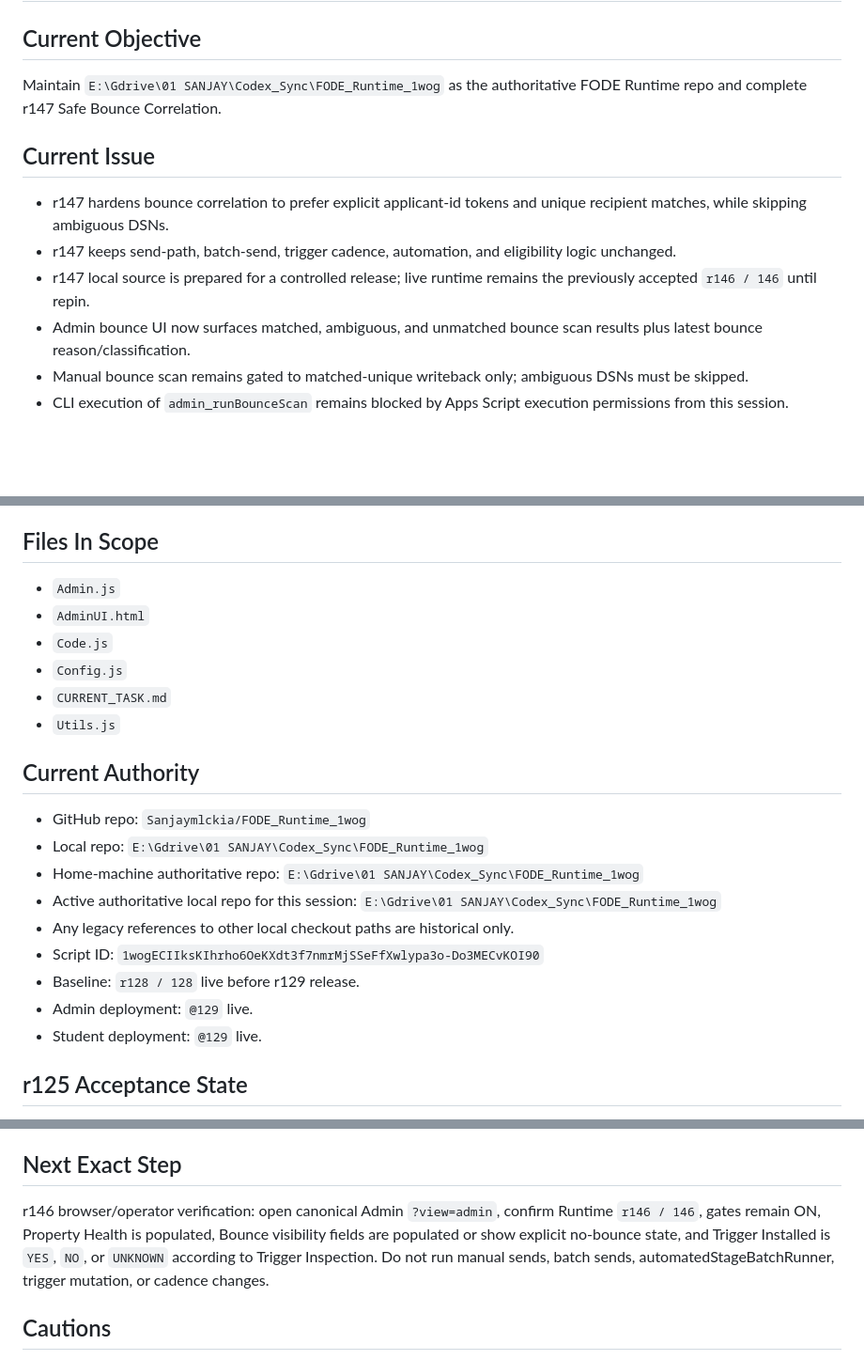
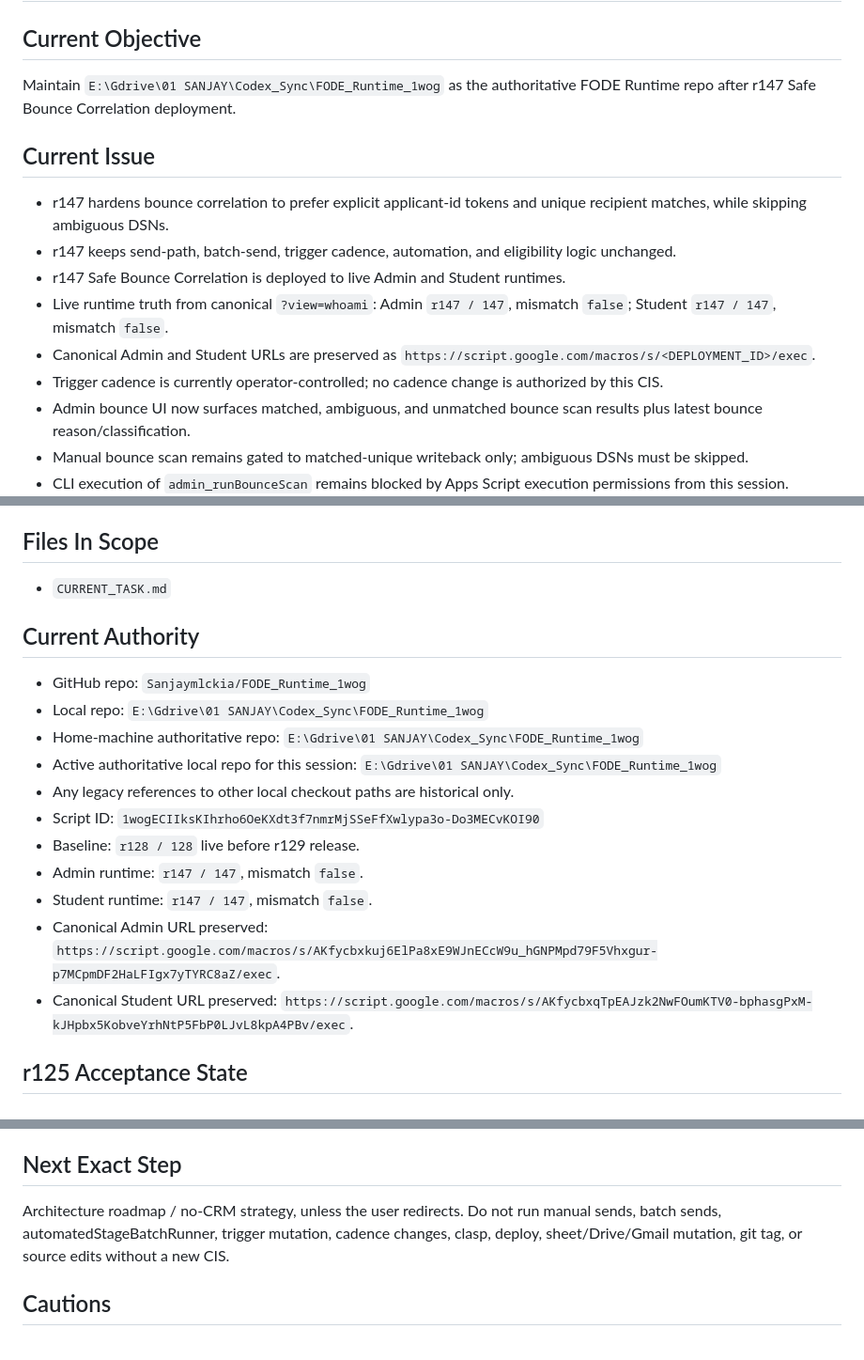
Before and after one commit to Sanjaymlckia/FODE_Runtime_1wog, a Markdown page: CURRENT_TASK.md, 3 parts joined by grey strips. Shown at 94% size. GitHub-like rendering; blank space fills up the shorter version.

Commit message:
governance: update current task to r147 runtime truth

```diff
--- a/CURRENT_TASK.md
+++ b/CURRENT_TASK.md
@@ -2,13 +2,16 @@
 
 ## Current Objective
 
- Maintain `E:\Gdrive\01 SANJAY\Codex_Sync\FODE_Runtime_1wog` as the authoritative FODE Runtime repo and complete r147 Safe Bounce Correlation.
+ Maintain `E:\Gdrive\01 SANJAY\Codex_Sync\FODE_Runtime_1wog` as the authoritative FODE Runtime repo after r147 Safe Bounce Correlation deployment.
 
 ## Current Issue
 
 - r147 hardens bounce correlation to prefer explicit applicant-id tokens and unique recipient matches, while skipping ambiguous DSNs.
 - r147 keeps send-path, batch-send, trigger cadence, automation, and eligibility logic unchanged.
-- r147 local source is prepared for a controlled release; live runtime remains the previously accepted `r146 / 146` until repin.
+- r147 Safe Bounce Correlation is deployed to live Admin and Student runtimes.
+- Live runtime truth from canonical `?view=whoami`: Admin `r147 / 147`, mismatch `false`; Student `r147 / 147`, mismatch `false`.
+- Canonical Admin and Student URLs are preserved as `https://script.google.com/macros/s/<DEPLOYMENT_ID>/exec`.
+- Trigger cadence is currently operator-controlled; no cadence change is authorized by this CIS.
 - Admin bounce UI now surfaces matched, ambiguous, and unmatched bounce scan results plus latest bounce reason/classification.
 - Manual bounce scan remains gated to matched-unique writeback only; ambiguous DSNs must be skipped.
 - CLI execution of `admin_runBounceScan` remains blocked by Apps Script execution permissions from this session.
@@ -167,12 +170,7 @@
 
 ## Files In Scope
 
-- `Admin.js`
-- `AdminUI.html`
-- `Code.js`
-- `Config.js`
 - `CURRENT_TASK.md`
-- `Utils.js`
 
 ## Current Authority
 
@@ -183,8 +181,10 @@
 - Any legacy references to other local checkout paths are historical only.
 - Script ID: `1wogECIIksKIhrho6OeKXdt3f7nmrMjSSeFfXwlypa3o-Do3MECvKOI90`
 - Baseline: `r128 / 128` live before r129 release.
-- Admin deployment: `@129` live.
-- Student deployment: `@129` live.
+- Admin runtime: `r147 / 147`, mismatch `false`.
+- Student runtime: `r147 / 147`, mismatch `false`.
+- Canonical Admin URL preserved: `https://script.google.com/macros/s/AKfycbxkuj6ElPa8xE9WJnECcW9u_hGNPMpd79F5Vhxgur-p7MCpmDF2HaLFIgx7yTYRC8aZ/exec`.
+- Canonical Student URL preserved: `https://script.google.com/macros/s/AKfycbxqTpEAJzk2NwFOumKTV0-bphasgPxM-kJHpbx5KobveYrhNtP5FbP0LJvL8kpA4PBv/exec`.
 
 ## r125 Acceptance State
 
@@ -310,7 +310,7 @@ Manual UI send of 10 reached the backend, but the Admin client timed out at 20 s
 
 ## Next Exact Step
 
-r146 browser/operator verification: open canonical Admin `?view=admin`, confirm Runtime `r146 / 146`, gates remain ON, Property Health is populated, Bounce visibility fields are populated or show explicit no-bounce state, and Trigger Installed is `YES`, `NO`, or `UNKNOWN` according to Trigger Inspection. Do not run manual sends, batch sends, automatedStageBatchRunner, trigger mutation, or cadence changes.
+Architecture roadmap / no-CRM strategy, unless the user redirects. Do not run manual sends, batch sends, automatedStageBatchRunner, trigger mutation, cadence changes, clasp, deploy, sheet/Drive/Gmail mutation, git tag, or source edits without a new CIS.
 
 ## Cautions
 
```
